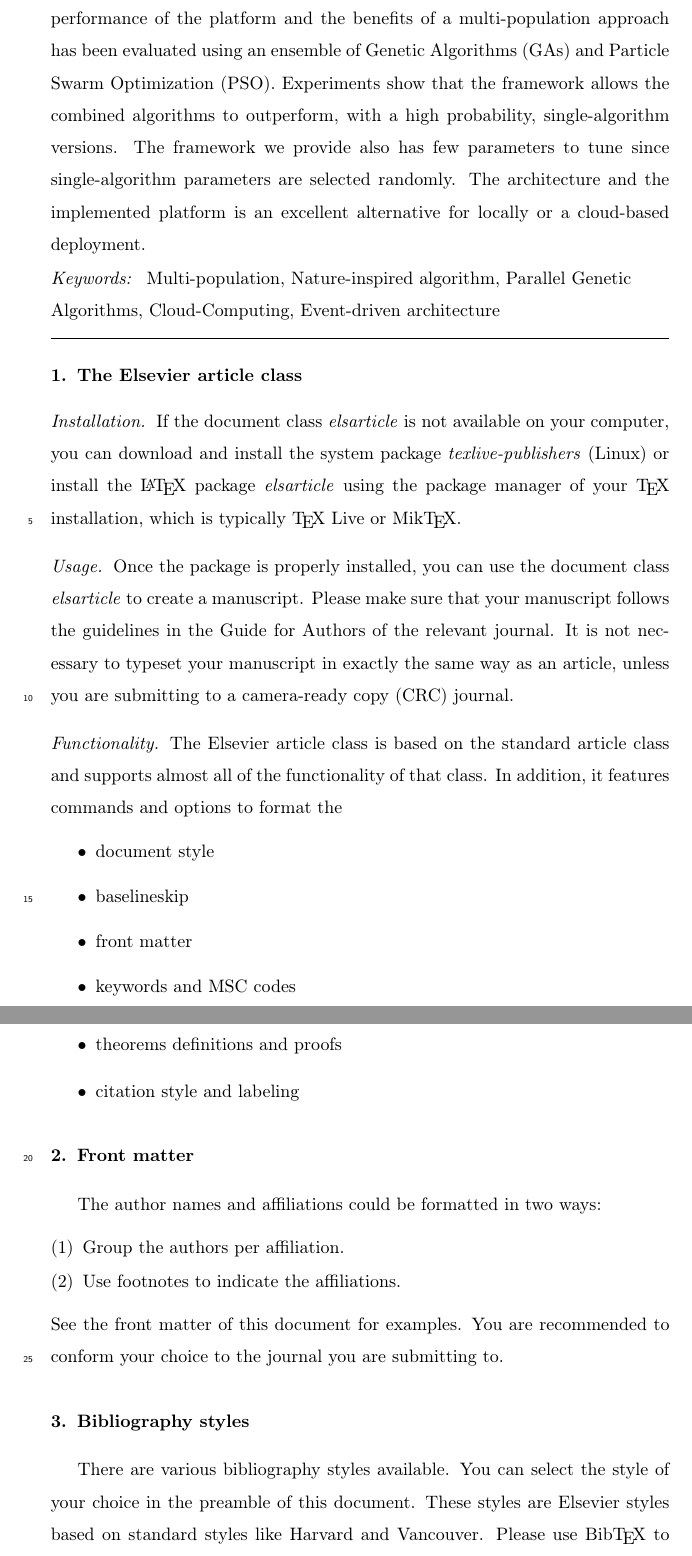
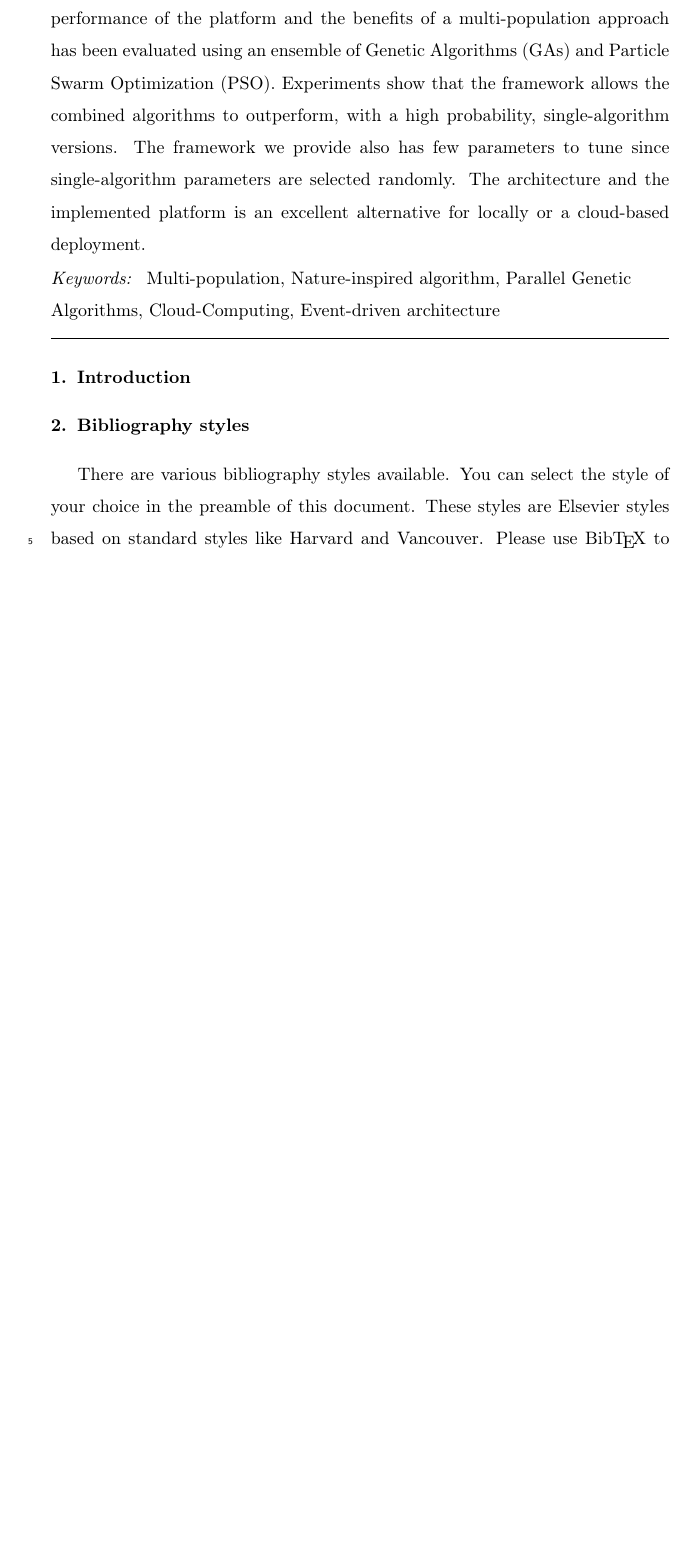
Before and after one commit to mariosky/2019-FGCS-Swarm, a LaTeX paper (draft.tex): two parts of pages 2 and 3 of 3 before the commit and part of page 2 of 2 after it, the two joined at a grey line, cut so that both start at the same text, the shorter picture padded with empty space. Compiled offline with pdfLaTeX.

Commit message:
removed example chapters

```diff
--- a/draft.tex
+++ b/draft.tex
@@ -74,30 +62,7 @@ Multi-population \sep Nature-inspired algorithm \sep Parallel Genetic Algorithms
 
 \linenumbers
 
-\section{The Elsevier article class}
-
-\paragraph{Installation} If the document class \emph{elsarticle} is not available on your computer, you can download and install the system package \emph{texlive-publishers} (Linux) or install the \LaTeX\ package \emph{elsarticle} using the package manager of your \TeX\ installation, which is typically \TeX\ Live or Mik\TeX.
-
-\paragraph{Usage} Once the package is properly installed, you can use the document class \emph{elsarticle} to create a manuscript. Please make sure that your manuscript follows the guidelines in the Guide for Authors of the relevant journal. It is not necessary to typeset your manuscript in exactly the same way as an article, unless you are submitting to a camera-ready copy (CRC) journal.
-
-\paragraph{Functionality} The Elsevier article class is based on the standard article class and supports almost all of the functionality of that class. In addition, it features commands and options to format the
-\begin{itemize}
-\item document style
-\item baselineskip
-\item front matter
-\item keywords and MSC codes
-\item theorems definitions and proofs
-\item citation style and labeling
-\end{itemize}
-
-\section{Front matter}
-
-The author names and affiliations could be formatted in two ways:
-\begin{enumerate}[(1)]
-\item Group the authors per affiliation.
-\item Use footnotes to indicate the affiliations.
-\end{enumerate}
-See the front matter of this document for examples. You are recommended to conform your choice to the journal you are submitting to.
+\section{Introduction}
 
 \section{Bibliography styles}
 
```
Also changed, not shown: draft.tex (12 more changed lines).
